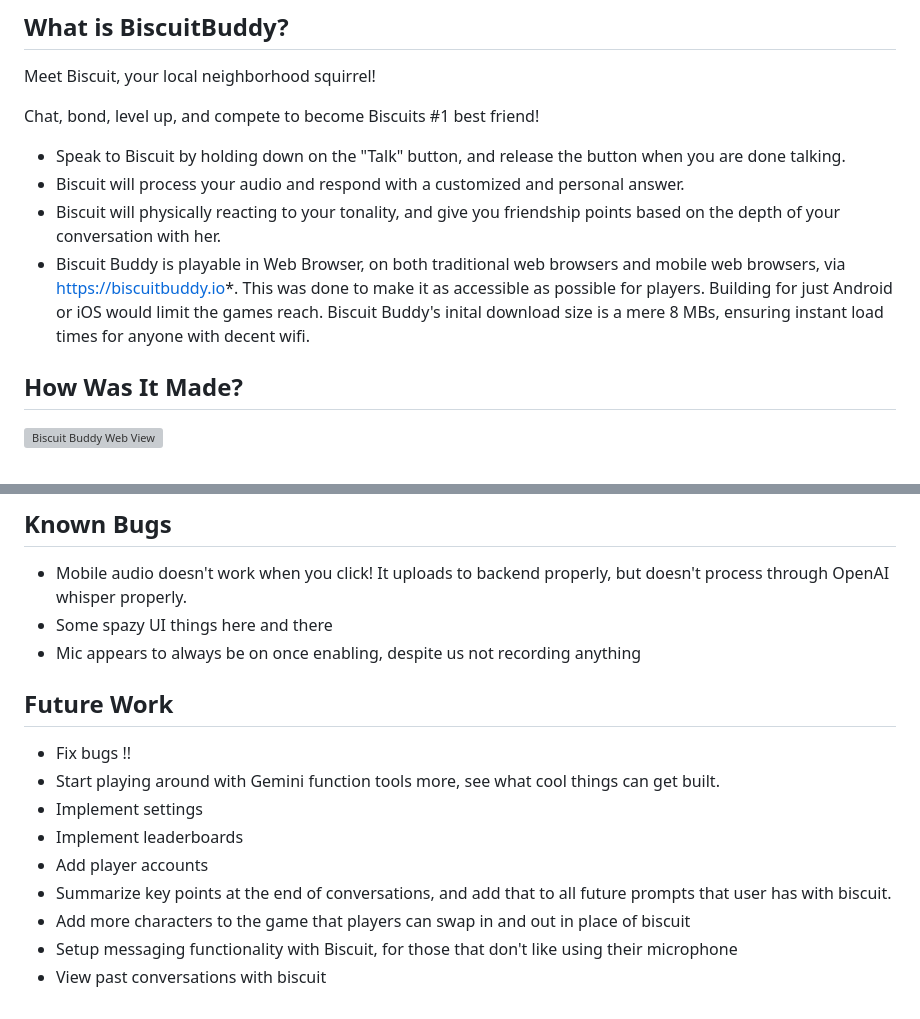
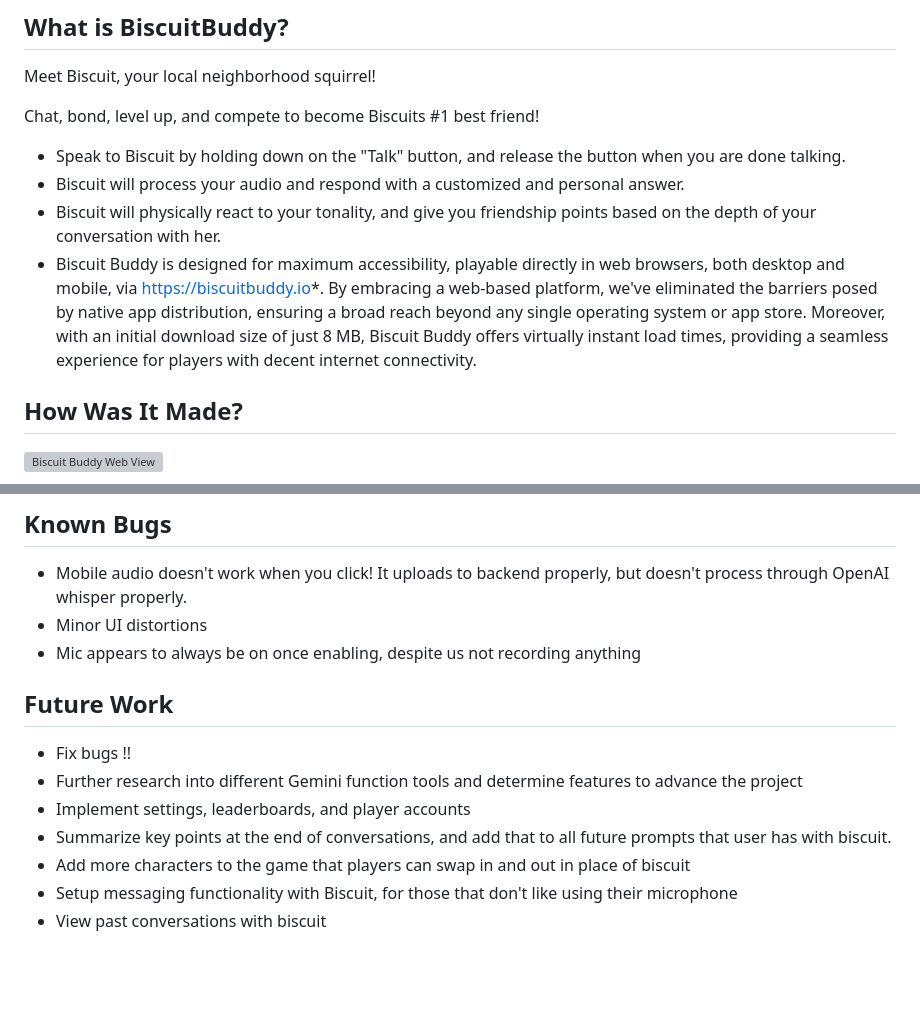
Before and after one commit to photosynthesisdev/biscuitbuddy, a Markdown page: README.md, 2 parts joined by grey strips. Drawn GitHub-style; blank space fills up the shorter version; grey boxes are pictures that could not be loaded.

```diff
--- a/README.md
+++ b/README.md
@@ -11,8 +11,8 @@ Chat, bond, level up, and compete to become Biscuits #1 best friend!
 
 - Speak to Biscuit by holding down on the "Talk" button, and release the button when you are done talking.
 - Biscuit will process your audio and respond with a customized and personal answer.
-- Biscuit will physically reacting to your tonality, and give you friendship points based on the depth of your conversation with her.
-- Biscuit Buddy is playable in Web Browser, on both traditional web browsers and mobile web browsers, via https://biscuitbuddy.io*. This was done to make it as accessible as possible for players. Building for just Android or iOS would limit the games reach. Biscuit Buddy's inital download size is a mere 8 MBs, ensuring instant load times for anyone with decent wifi.
+- Biscuit will physically react to your tonality, and give you friendship points based on the depth of your conversation with her.
+- Biscuit Buddy is designed for maximum accessibility, playable directly in web browsers, both desktop and mobile, via https://biscuitbuddy.io*. By embracing a web-based platform, we've eliminated the barriers posed by native app distribution, ensuring a broad reach beyond any single operating system or app store. Moreover, with an initial download size of just 8 MB, Biscuit Buddy offers virtually instant load times, providing a seamless experience for players with decent internet connectivity.
 
 
 ## How Was It Made?
@@ -43,16 +43,14 @@ Chat, bond, level up, and compete to become Biscuits #1 best friend!
 
 ## Known Bugs
 - Mobile audio doesn't work when you click! It uploads to backend properly, but doesn't process through OpenAI whisper properly.
-- Some spazy UI things here and there
+- Minor UI distortions
 - Mic appears to always be on once enabling, despite us not recording anything
 
 ## Future Work
 - Fix bugs !!
-- Start playing around with Gemini function tools more, see what cool things can get built.
-- Implement settings
-- Implement leaderboards
-- Add player accounts
+- Further research into different Gemini function tools and determine features to advance the project
+- Implement settings, leaderboards, and player accounts
 - Summarize key points at the end of conversations, and add that to all future prompts that user has with biscuit.
-- Add more  characters to the game that players can swap in and out in place of biscuit
+- Add more characters to the game that players can swap in and out in place of biscuit
 - Setup messaging functionality with Biscuit, for those that don't like using their microphone
 - View past conversations with biscuit
```
